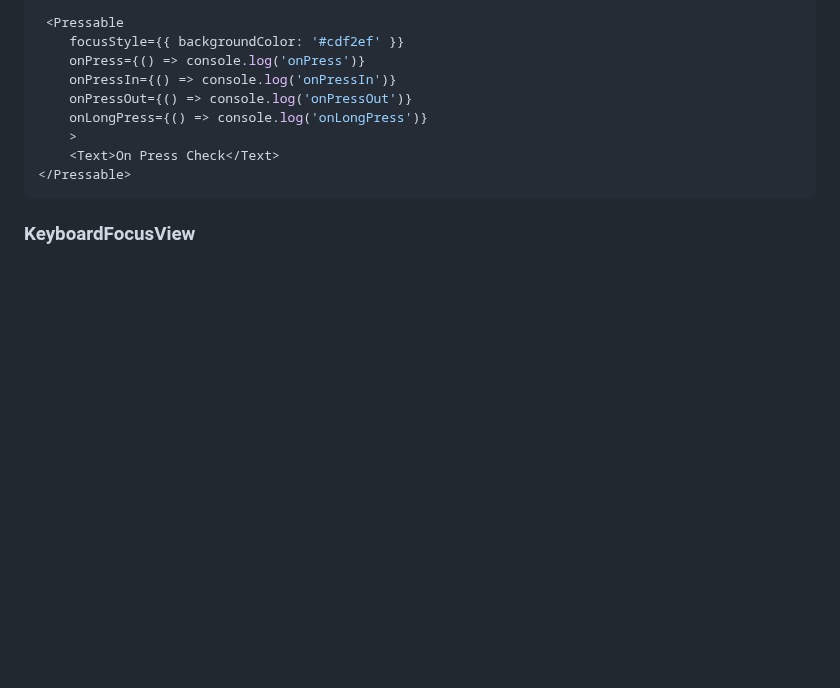
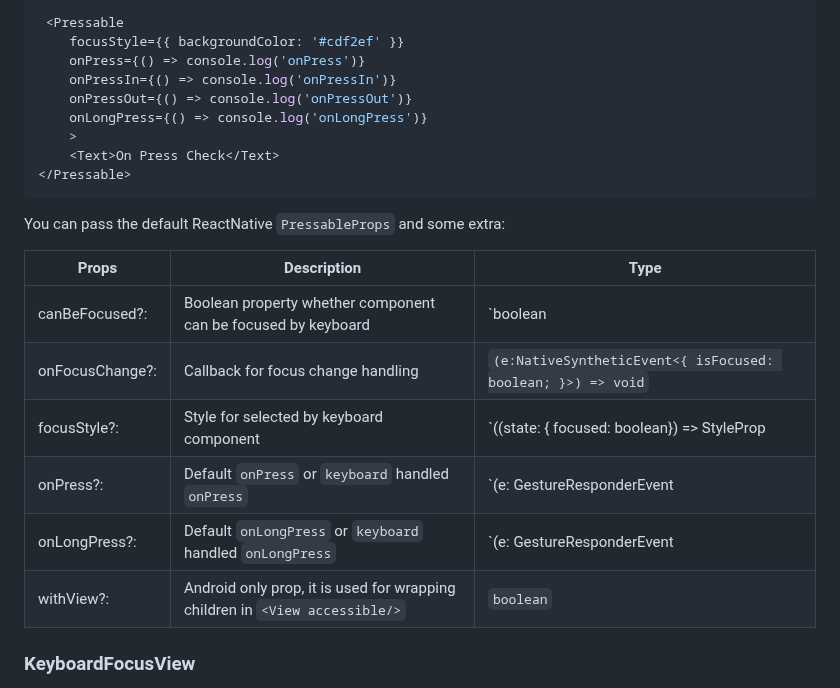
Before and after one commit to ArturKalach/react-native-external-keyboard, a Markdown page: README.md, the part around one of its changes. Rendered like a GitHub page; blank space fills up the shorter version.

````diff
--- a/README.md
+++ b/README.md
@@ -41,6 +47,18 @@ import { Pressable,  } from "react-native-external-keyboard";
 </Pressable>
 ```
 
+You can pass the default ReactNative `PressableProps` and some extra:
+
+| Props         | Description   | Type |
+| ------------- | ------------- | ---- |
+| canBeFocused?: | Boolean property whether component can be focused by keyboard | `boolean | undefined` default `true` |
+| onFocusChange?: | Callback for focus change handling | `(e:NativeSyntheticEvent<{ isFocused: boolean; }>) => void` |
+| focusStyle?:  | Style for selected by keyboard component | `((state: { focused: boolean}) => StyleProp<ViewStyle> | StyleProp<ViewStyle>` |
+| onPress?: | Default `onPress` or `keyboard` handled `onPress` | `(e: GestureResponderEvent | OnKeyPress) => void;`
+| onLongPress?: | Default `onLongPress` or `keyboard` handled `onLongPress` | `(e: GestureResponderEvent | OnKeyPress) => void;`|
+| withView?: | Android only prop, it is used for wrapping children in `<View accessible/>` | `boolean` |
+
+
 ### KeyboardFocusView
 The KeyboardFocusView component is core component for keyboard handling, it is used for force focusing and handling `onFocusChange` event
 ```js
````
Also changed, not shown: other parts of README.md (+100 -19 lines), .github/images/android_example.gif (added), .github/images/ios_example.gif (added), 2 other files.
